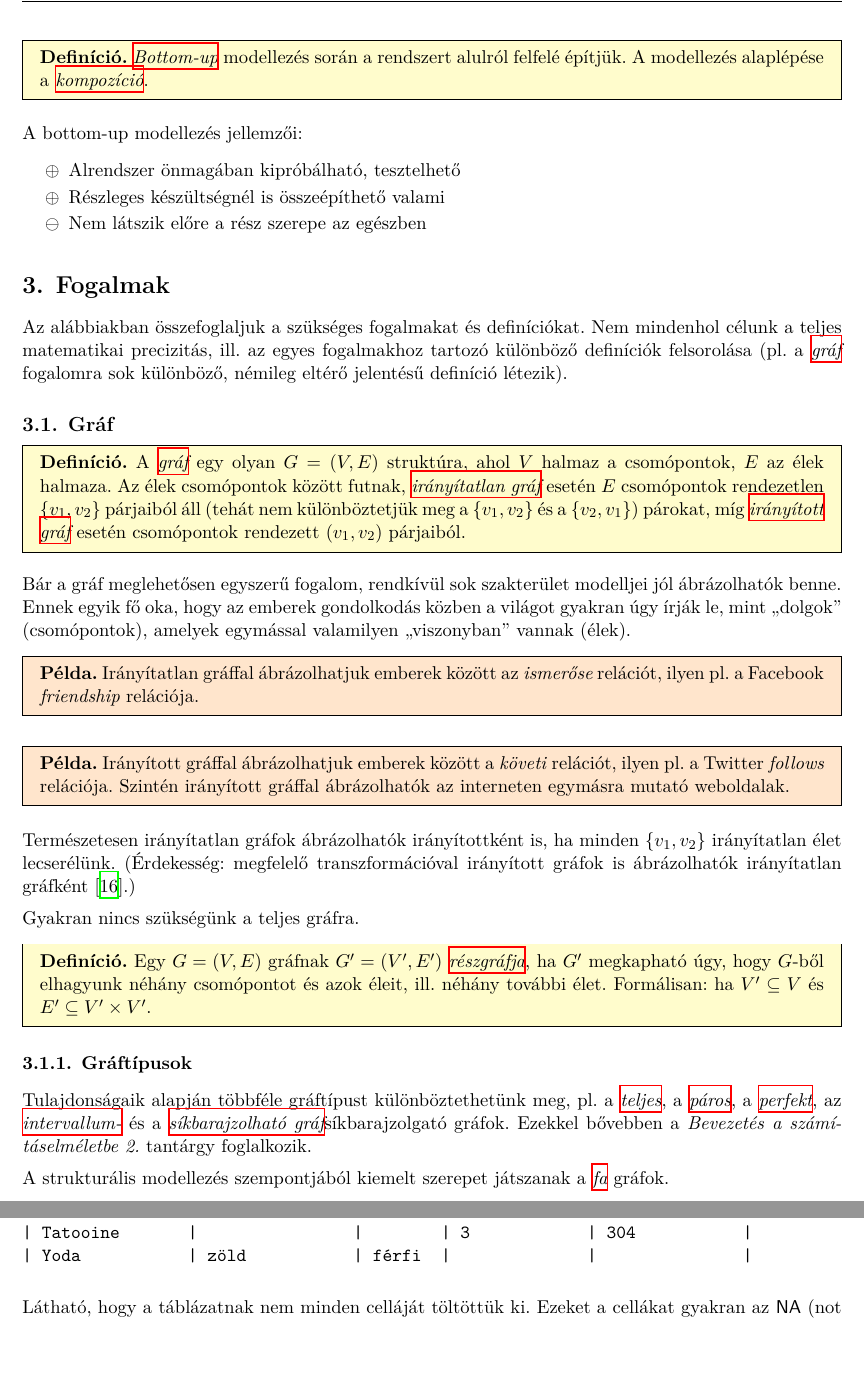
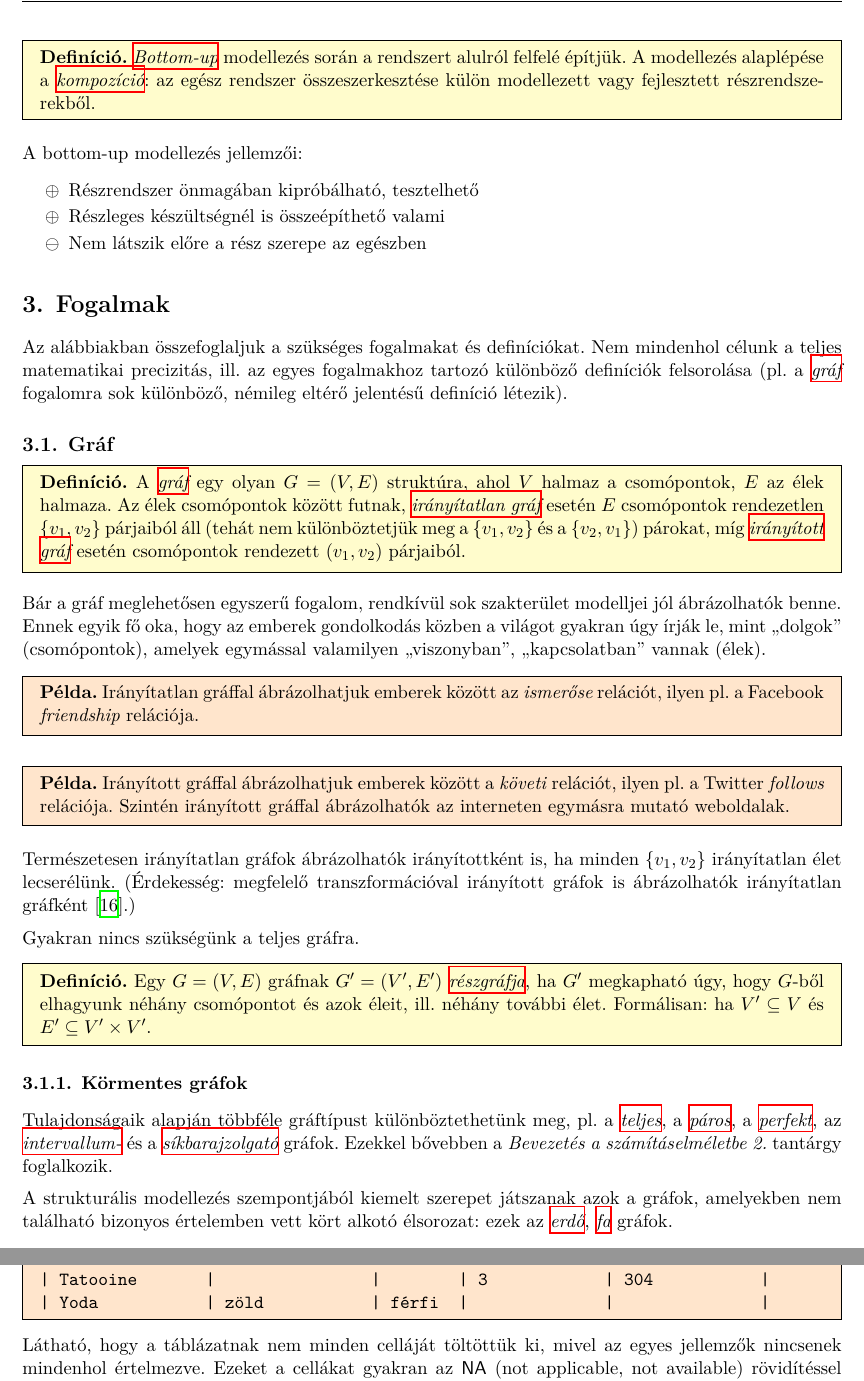
Before and after one commit to lezsakdomi/remo-jegyzet, a LaTeX document (struktura-alapu-modellezes.tex, which reads struktura-alapu-modellezes/struktura-alapu-modellezes-fejezet.tex): two parts of pages 2 and 4 of 10, joined at a grey line, cut so that both start at the same text, the shorter picture padded with empty space. Compiled offline with XeLaTeX.

Commit message:
Kisebb javítások Gaben reviewja alapján

```diff
--- a/struktura-alapu-modellezes/struktura-alapu-modellezes-fejezet.tex
+++ b/struktura-alapu-modellezes/struktura-alapu-modellezes-fejezet.tex
@@ -45,13 +46,13 @@ A top-down modellezés jellemzői:
 \end{itemize}
 
 \begin{definicio}
-	\Fogalomangolul{bottom-up} modellezés során a rendszert alulról felfelé építjük. A modellezés alaplépése a \fogalom{kompozicio}.
+	\Fogalomangolul{bottom-up} modellezés során a rendszert alulról felfelé építjük. A modellezés alaplépése a \fogalom{kompozicio}: az egész rendszer összeszerkesztése külön modellezett vagy fejlesztett részrendszerekből.
 \end{definicio}
 
 A bottom-up modellezés jellemzői:
 
 \begin{itemize}
-\item[$\oplus$] Alrendszer önmagában kipróbálható, tesztelhető
+\item[$\oplus$] Részrendszer önmagában kipróbálható, tesztelhető
 \item[$\oplus$] Részleges készültségnél is összeépíthető valami
 \item[$\ominus$] Nem látszik előre a rész szerepe az egészben
 \end{itemize}
@@ -67,7 +68,7 @@ Az alábbiakban összefoglaljuk a szükséges fogalmakat és definíciókat. Nem
 A \fogalom{graf} egy olyan $G = (V, E)$ struktúra, ahol $V$ halmaz a csomópontok, $E$ az élek halmaza. Az élek csomópontok között futnak, \fogalom{iranyitatlan-graf} esetén $E$ csomópontok rendezetlen $\{v_1, v_2\}$ párjaiból áll (tehát nem különböztetjük meg a $\{v_1, v_2\}$ és a $\{v_2, v_1\}$) párokat, míg \fogalom{iranyitott-graf} esetén csomópontok rendezett $(v_1, v_2)$ párjaiból.
 \end{definicio}
 
-Bár a gráf meglehetősen egyszerű fogalom, rendkívül sok szakterület modelljei jól ábrázolhatók benne. Ennek egyik fő oka, hogy az emberek gondolkodás közben a világot gyakran úgy írják le, mint ,,dolgok'' (csomópontok), amelyek egymással valamilyen ,,viszonyban'' vannak (élek).
+Bár a gráf meglehetősen egyszerű fogalom, rendkívül sok szakterület modelljei jól ábrázolhatók benne. Ennek egyik fő oka, hogy az emberek gondolkodás közben a világot gyakran úgy írják le, mint ,,dolgok'' (csomópontok), amelyek egymással valamilyen ,,viszonyban'', ,,kapcsolatban'' vannak (élek).
 
 \begin{pelda}
 Irányítatlan gráffal ábrázolhatjuk emberek között az \emph{ismerőse} relációt, ilyen pl. a Facebook \emph{friendship} relációja.
@@ -85,11 +86,11 @@ Gyakran nincs szükségünk a teljes gráfra.
 Egy $G = (V, E)$ gráfnak $G' = (V', E')$ \fogalomragozva{reszgraf}{részgráfja}, ha $G'$ megkapható úgy, hogy $G$-ből elhagyunk néhány csomópontot és azok éleit, ill. néhány további élet. Formálisan: ha $V' \subseteq V$ és $E' \subseteq V' \times V'$.
 \end{definicio}
 
-\subsubsection{Gráftípusok}
+\subsubsection{Körmentes gráfok}
 
-Tulajdonságaik alapján többféle gráftípust különböztethetünk meg, pl. a \fogalomragozva{teljes-graf}{teljes}, a \fogalomragozva{paros-graf}{páros}, a \fogalomragozva{perfekt-graf}{perfekt}, az \fogalomragozva{intervallumgraf}{intervallum-} és a \fogalom{sikbarajzolhato-graf}{síkbarajzolgató} gráfok. Ezekkel bővebben a \emph{Bevezetés a számításelméletbe 2.} tantárgy foglalkozik.
+Tulajdonságaik alapján többféle gráftípust különböztethetünk meg, pl. a \fogalomragozva{teljes-graf}{teljes}, a \fogalomragozva{paros-graf}{páros}, a \fogalomragozva{perfekt-graf}{perfekt}, az \fogalomragozva{intervallumgraf}{intervallum-} és a \fogalomragozva{sikbarajzolhato-graf}{síkbarajzolgató} gráfok. Ezekkel bővebben a \emph{Bevezetés a számításelméletbe 2.} tantárgy foglalkozik.
 
-A strukturális modellezés szempontjából kiemelt szerepet játszanak a \fogalomragozva{fa-graf}{fa} gráfok.
+A strukturális modellezés szempontjából kiemelt szerepet játszanak azok a gráfok, amelyekben nem található bizonyos értelemben vett kört alkotó élsorozat: ezek az \fogalom{erdo}, \fogalomragozva{fa-graf}{fa} gráfok.
 
 \begin{definicio}
 A körmentes, összefüggő gráfokat \fogalomragozva{fa-graf}{fának} nevezzük.
@@ -216,8 +217,8 @@ Példaként használjuk az alábbi táblázatot!
 | Tatooine       |                |        | 3            | 304           |
 | Yoda           | zöld           | férfi  |              |               |
 \end{verbatim}
-
-Látható, hogy a táblázatnak nem minden celláját töltöttük ki. Ezeket a cellákat gyakran az \textsf{NA} (not applicable, not available) rövidítéssel vagy (különösen az adatbázisokban) \textsf{null} értékkel jellemezzük.
+\end{pelda}
+Látható, hogy a táblázatnak nem minden celláját töltöttük ki, mivel az egyes jellemzők nincsenek mindenhol értelmezve. Ezeket a cellákat gyakran az \textsf{NA} (not applicable, not available) rövidítéssel vagy (különösen az adatbázisokban) \textsf{null} értékkel jellemezzük.
 
 \subsubsection{Műveletek}
 
```
Also changed, not shown: struktura-alapu-modellezes/struktura-alapu-modellezes-fejezet.tex (13 more changed lines).
